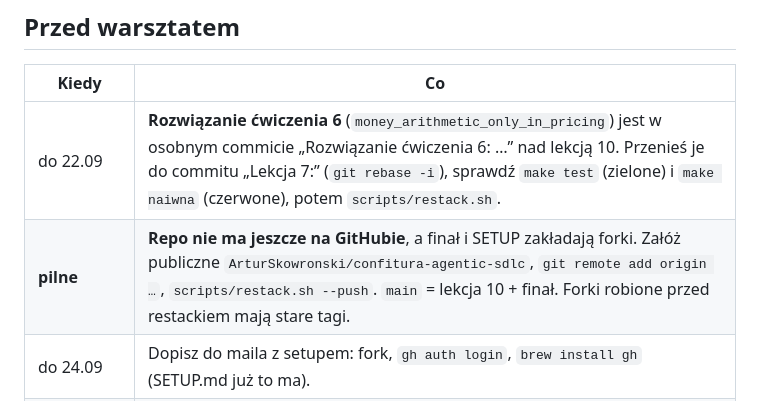
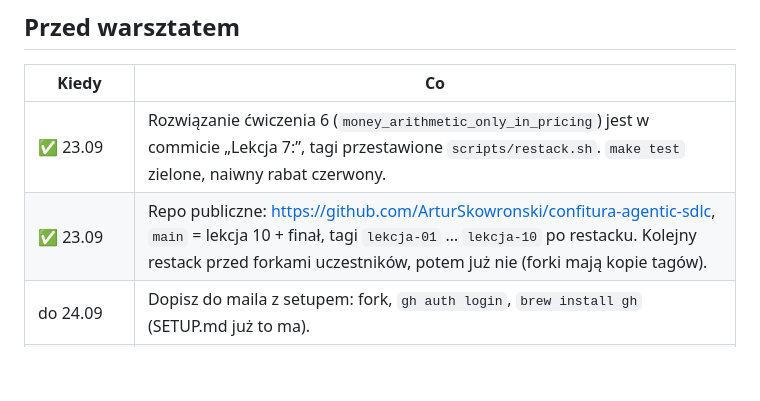
Before and after one commit to ArturSkowronski/confitura-agentic-sdlc, a Markdown page: warsztat/prowadzacy.md, the part around the change. GitHub-like rendering; blank space fills up the shorter version.

Commit message:
Notatki: ćwiczenie 6 w lekcji 7, repo opublikowane

```diff
--- a/warsztat/prowadzacy.md
+++ b/warsztat/prowadzacy.md
@@ -26,8 +26,8 @@ Między odsłonami są slajdy z tezą. Każda teza ma dowód z repo, nie z inter
 
 | Kiedy | Co |
 |---|---|
-| do 22.09 | **Rozwiązanie ćwiczenia 6** (`money_arithmetic_only_in_pricing`) jest w osobnym commicie „Rozwiązanie ćwiczenia 6: …” nad lekcją 10. Przenieś je do commitu „Lekcja 7:” (`git rebase -i`), sprawdź `make test` (zielone) i `make naiwna` (czerwone), potem `scripts/restack.sh`. |
-| **pilne** | **Repo nie ma jeszcze na GitHubie**, a finał i SETUP zakładają forki. Załóż publiczne `ArturSkowronski/confitura-agentic-sdlc`, `git remote add origin …`, `scripts/restack.sh --push`. `main` = lekcja 10 + finał. Forki robione przed restackiem mają stare tagi. |
+| ✅ 23.09 | Rozwiązanie ćwiczenia 6 (`money_arithmetic_only_in_pricing`) jest w commicie „Lekcja 7:”, tagi przestawione `scripts/restack.sh`. `make test` zielone, naiwny rabat czerwony. |
+| ✅ 23.09 | Repo publiczne: https://github.com/ArturSkowronski/confitura-agentic-sdlc, `main` = lekcja 10 + finał, tagi `lekcja-01` … `lekcja-10` po restacku. Kolejny restack przed forkami uczestników, potem już nie (forki mają kopie tagów). |
 | do 24.09 | Dopisz do maila z setupem: fork, `gh auth login`, `brew install gh` (SETUP.md już to ma). |
 | 24.09 | Przejdź finał na swoim forku: `make github`, `make issue Z=rabat`, `make ciagnij AGENT=replay`. PR, cztery zielone checki, auto-merge, issue zamknięte, link do śladu działa. |
 | do 22.09 | Opublikuj obrazy `fabryka-toolbox` i `fabryka-warsztat` na ghcr.io (plan B dla osób, którym build nie przejdzie) i dopisz w SETUP.md. |
```
